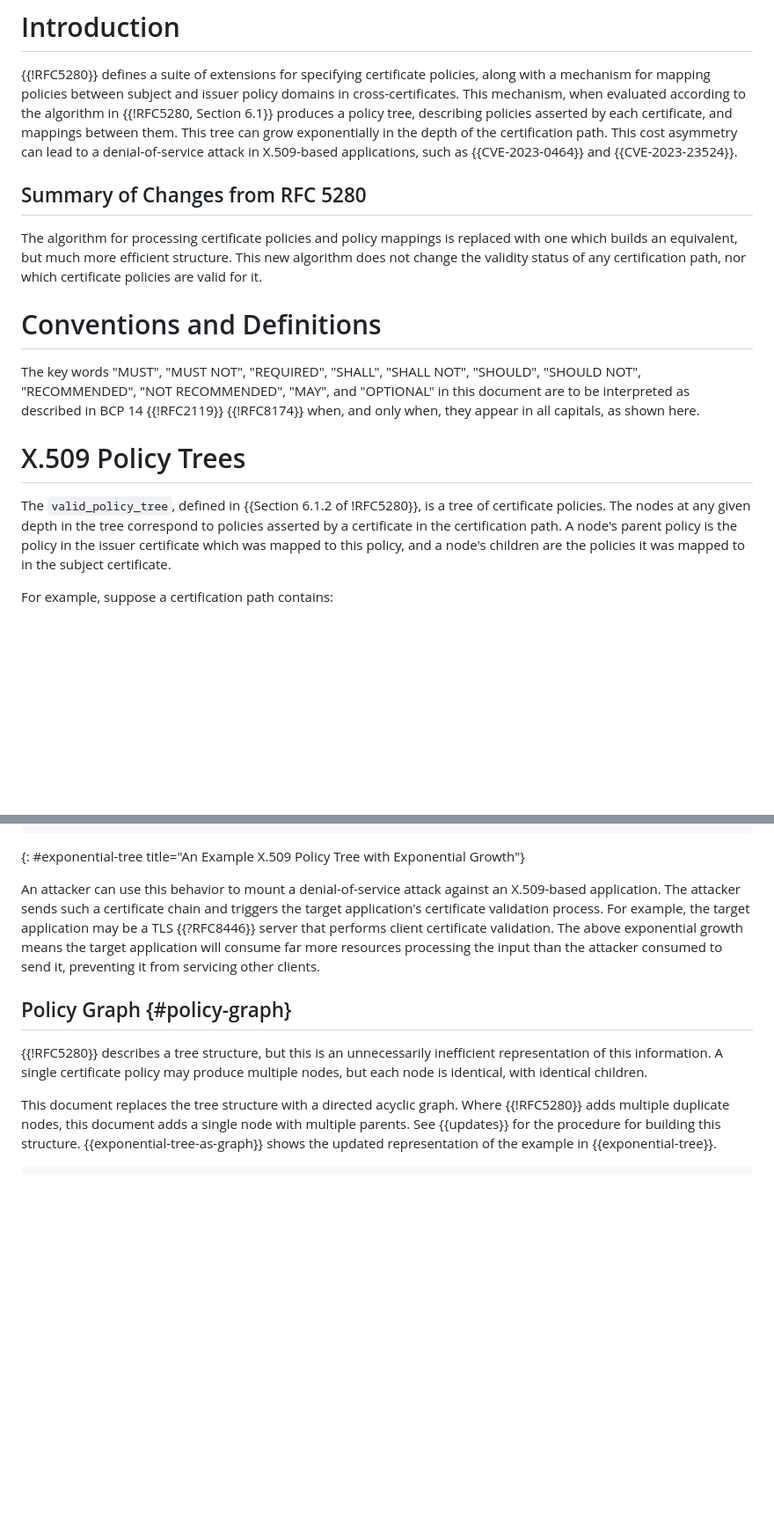
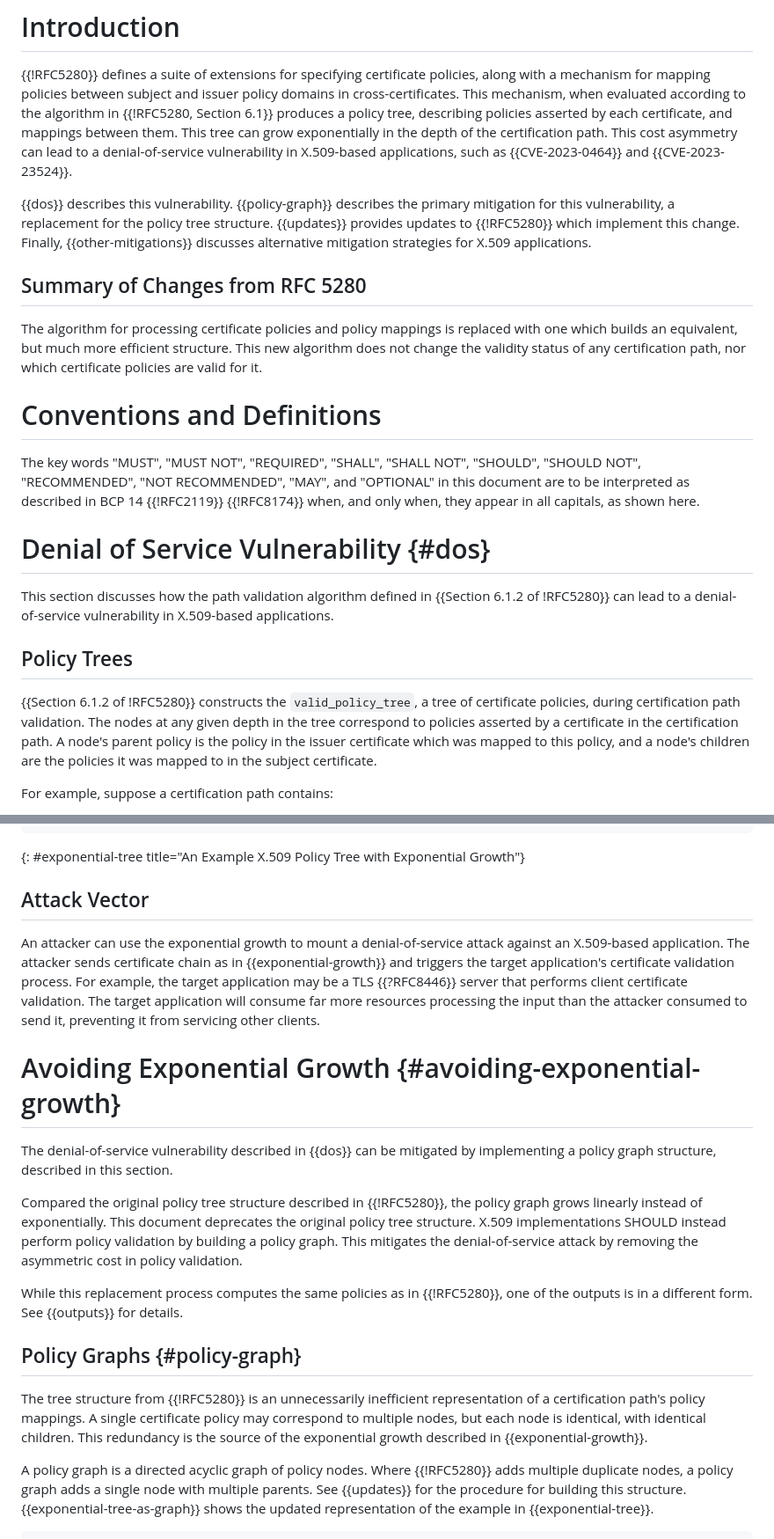
Before and after one commit to davidben/x509-policy-graph, a Markdown page: draft-ietf-lamps-x509-policy-graph.md, 2 parts joined by grey strips. Shown at 88% size. GitHub-like rendering; blank space fills up the shorter version.

Commit message:
Rearrange the document slightly
Based on feedback from the mailing list. I think this formulation is a
bit clearer.

```diff
--- a/draft-ietf-lamps-x509-policy-graph.md
+++ b/draft-ietf-lamps-x509-policy-graph.md
@@ -61,8 +61,14 @@ domains in cross-certificates. This mechanism, when evaluated according to the
 algorithm in {{!RFC5280, Section 6.1}} produces a policy tree, describing
 policies asserted by each certificate, and mappings between them. This tree can
 grow exponentially in the depth of the certification path. This cost asymmetry
-can lead to a denial-of-service attack in X.509-based applications, such as
-{{CVE-2023-0464}} and {{CVE-2023-23524}}.
+can lead to a denial-of-service vulnerability in X.509-based applications, such
+as {{CVE-2023-0464}} and {{CVE-2023-23524}}.
+
+{{dos}} describes this vulnerability. {{policy-graph}} describes the primary
+mitigation for this vulnerability, a replacement for the policy tree structure.
+{{updates}} provides updates to {{!RFC5280}} which implement this change.
+Finally, {{other-mitigations}} discusses alternative mitigation strategies for
+X.509 applications.
 
 ## Summary of Changes from RFC 5280
 
@@ -78,10 +84,17 @@ The key words "MUST", "MUST NOT", "REQUIRED", "SHALL", "SHALL NOT", "SHOULD",
 document are to be interpreted as described in BCP 14 {{!RFC2119}} {{!RFC8174}}
 when, and only when, they appear in all capitals, as shown here.
 
-# X.509 Policy Trees
+# Denial of Service Vulnerability {#dos}
 
-The `valid_policy_tree`, defined in {{Section 6.1.2 of !RFC5280}}, is a tree of
-certificate policies. The nodes at any given depth in the tree correspond to
+This section discusses how the path validation algorithm defined in
+{{Section 6.1.2 of !RFC5280}} can lead to a denial-of-service vulnerability in
+X.509-based applications.
+
+## Policy Trees
+
+{{Section 6.1.2 of !RFC5280}} constructs the `valid_policy_tree`, a tree of
+certificate policies, during certification path validation.
+The nodes at any given depth in the tree correspond to
 policies asserted by a certificate in the certification path. A node's
 parent policy is the policy in the issuer certificate which was mapped to this
 policy, and a node's children are the policies it was mapped to in the subject
@@ -173,22 +186,38 @@ For example, if there are two intermediate certificates and one end-entity certi
 ~~~
 {: #exponential-tree title="An Example X.509 Policy Tree with Exponential Growth"}
 
-An attacker can use this behavior to mount a denial-of-service attack against
-an X.509-based application. The attacker sends such a certificate chain and
+## Attack Vector
+
+An attacker can use the exponential growth to mount a denial-of-service attack against
+an X.509-based application. The attacker sends certificate chain as in {{exponential-growth}} and
 triggers the target application's certificate validation process. For example,
 the target application may be a TLS {{?RFC8446}} server that performs client
-certificate validation. The above exponential growth means the target
+certificate validation. The target
 application will consume far more resources processing the input than the
 attacker consumed to send it, preventing it from servicing other clients.
 
-## Policy Graph {#policy-graph}
+# Avoiding Exponential Growth {#avoiding-exponential-growth}
 
-{{!RFC5280}} describes a tree structure, but this is an unnecessarily
-inefficient representation of this information. A single certificate policy may
-produce multiple nodes, but each node is identical, with identical children.
+The denial-of-service vulnerability described in {{dos}} can be mitigated by implementing a policy graph structure, described in this section.
 
-This document replaces the tree structure with a directed acyclic graph.
-Where {{!RFC5280}} adds multiple duplicate nodes, this document adds a single node with multiple parents.
+Compared the original policy tree structure described in {{!RFC5280}}, the policy graph grows linearly instead of exponentially.
+This document deprecates the original policy tree structure.
+X.509 implementations SHOULD instead perform policy validation by building a policy graph.
+This mitigates the denial-of-service attack by removing the asymmetric cost in policy validation.
+
+While this replacement process computes the same policies as in {{!RFC5280}}, one of the outputs is in a different form.
+See {{outputs}} for details.
+
+## Policy Graphs {#policy-graph}
+
+The tree structure from {{!RFC5280}} is an unnecessarily inefficient
+representation of a certification path's policy mappings. A single certificate
+policy may correspond to multiple nodes, but each node is identical, with identical
+children. This redundancy is the source of the exponential growth described in
+{{exponential-growth}}.
+
+A policy graph is a directed acyclic graph of policy nodes.
+Where {{!RFC5280}} adds multiple duplicate nodes, a policy graph adds a single node with multiple parents.
 See {{updates}} for the procedure for building this structure.
 {{exponential-tree-as-graph}} shows the updated representation of the example in {{exponential-tree}}.
 
```
Also changed, not shown: other parts of draft-ietf-lamps-x509-policy-graph.md (+65 -67 lines).
